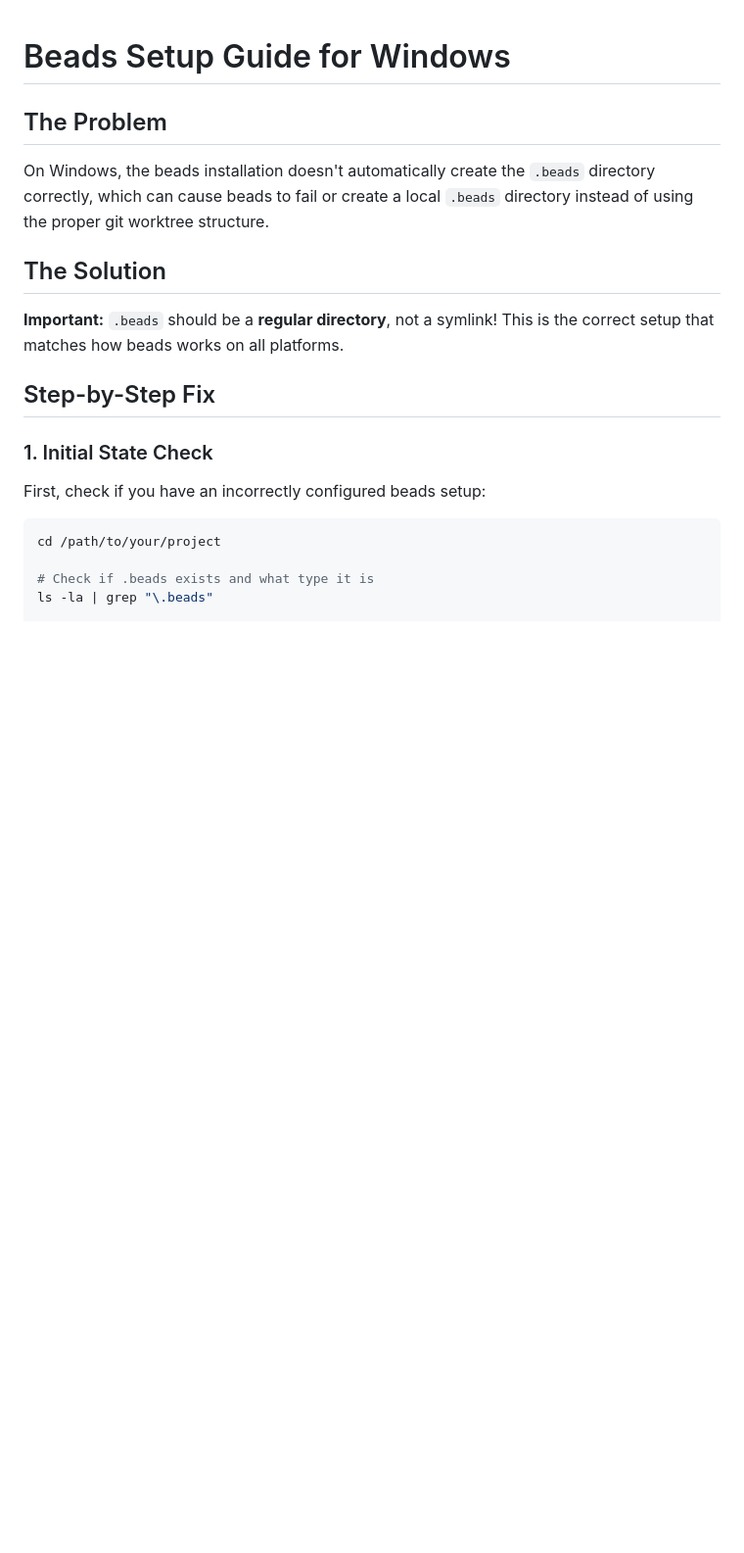
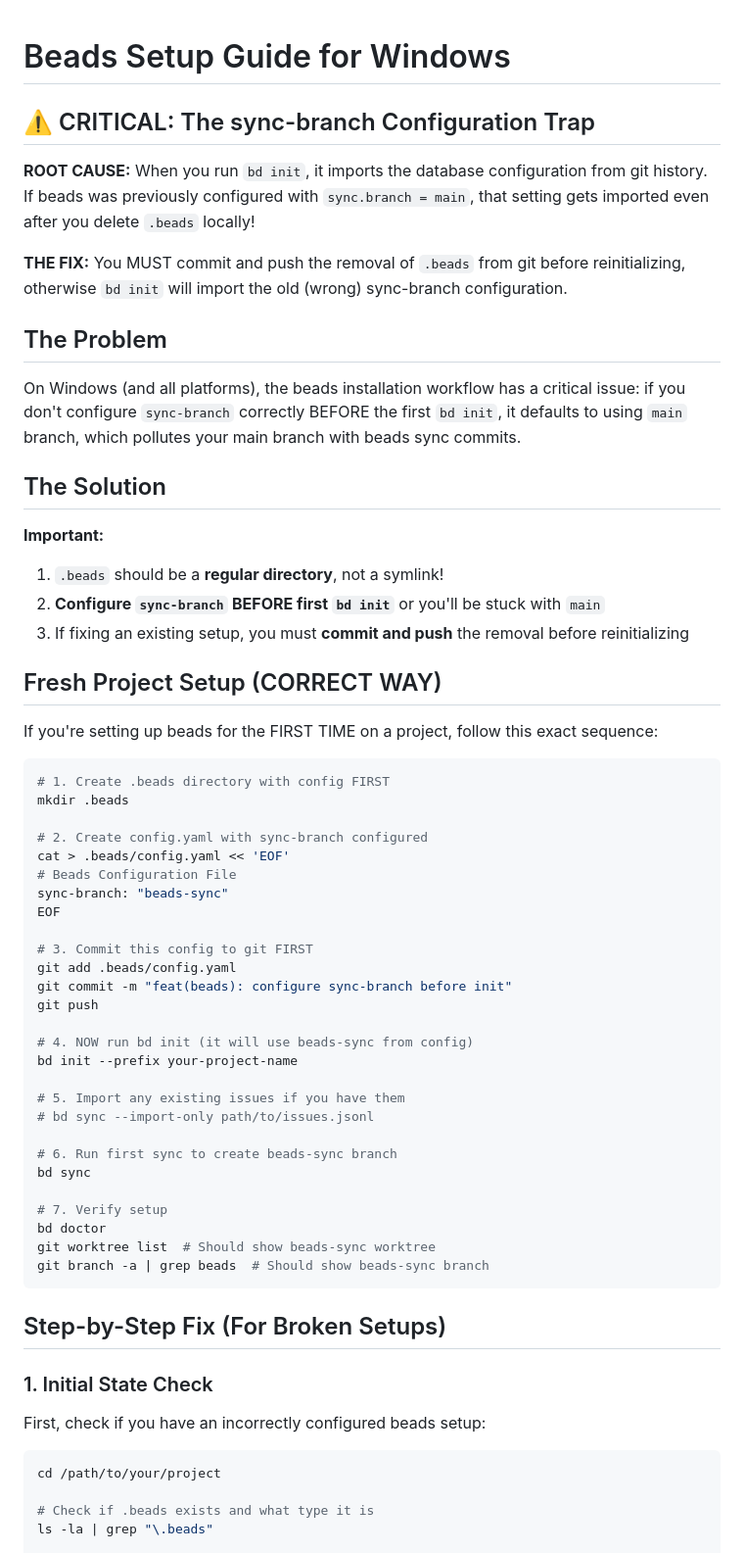
Before and after one commit to karch4162/volleyball-stats, a Markdown page: BEADS_WINDOWS_SETUP.md, the part around one of its changes. Shown at 98% size. Drawn GitHub-style; blank space fills up the shorter version.

````diff
--- a/BEADS_WINDOWS_SETUP.md
+++ b/BEADS_WINDOWS_SETUP.md
@@ -1,14 +1,57 @@
 # Beads Setup Guide for Windows
+
+## ⚠️ CRITICAL: The sync-branch Configuration Trap
+
+**ROOT CAUSE:** When you run `bd init`, it imports the database configuration from git history. If beads was previously configured with `sync.branch = main`, that setting gets imported even after you delete `.beads` locally!
+
+**THE FIX:** You MUST commit and push the removal of `.beads` from git before reinitializing, otherwise `bd init` will import the old (wrong) sync-branch configuration.
 
 ## The Problem
 
-On Windows, the beads installation doesn't automatically create the `.beads` directory correctly, which can cause beads to fail or create a local `.beads` directory instead of using the proper git worktree structure.
+On Windows (and all platforms), the beads installation workflow has a critical issue: if you don't configure `sync-branch` correctly BEFORE the first `bd init`, it defaults to using `main` branch, which pollutes your main branch with beads sync commits.
 
 ## The Solution
 
-**Important:** `.beads` should be a **regular directory**, not a symlink! This is the correct setup that matches how beads works on all platforms.
+**Important:**
+1. `.beads` should be a **regular directory**, not a symlink!
+2. **Configure `sync-branch` BEFORE first `bd init`** or you'll be stuck with `main`
+3. If fixing an existing setup, you must **commit and push** the removal before reinitializing
 
-## Step-by-Step Fix
+## Fresh Project Setup (CORRECT WAY)
+
+If you're setting up beads for the FIRST TIME on a project, follow this exact sequence:
+
+```bash
+# 1. Create .beads directory with config FIRST
+mkdir .beads
+
+# 2. Create config.yaml with sync-branch configured
+cat > .beads/config.yaml << 'EOF'
+# Beads Configuration File
+sync-branch: "beads-sync"
+EOF
+
+# 3. Commit this config to git FIRST
+git add .beads/config.yaml
+git commit -m "feat(beads): configure sync-branch before init"
+git push
+
+# 4. NOW run bd init (it will use beads-sync from config)
+bd init --prefix your-project-name
+
+# 5. Import any existing issues if you have them
+# bd sync --import-only path/to/issues.jsonl
+
+# 6. Run first sync to create beads-sync branch
+bd sync
+
+# 7. Verify setup
+bd doctor
+git worktree list  # Should show beads-sync worktree
+git branch -a | grep beads  # Should show beads-sync branch
+```
+
+## Step-by-Step Fix (For Broken Setups)
 
 ### 1. Initial State Check
 
````
Also changed, not shown: other parts of BEADS_WINDOWS_SETUP.md (+36 -15 lines).
